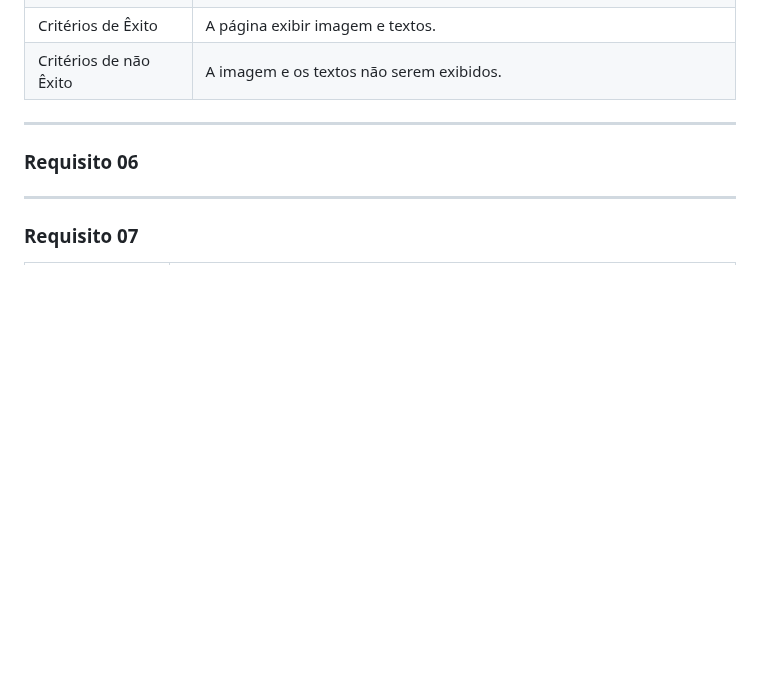
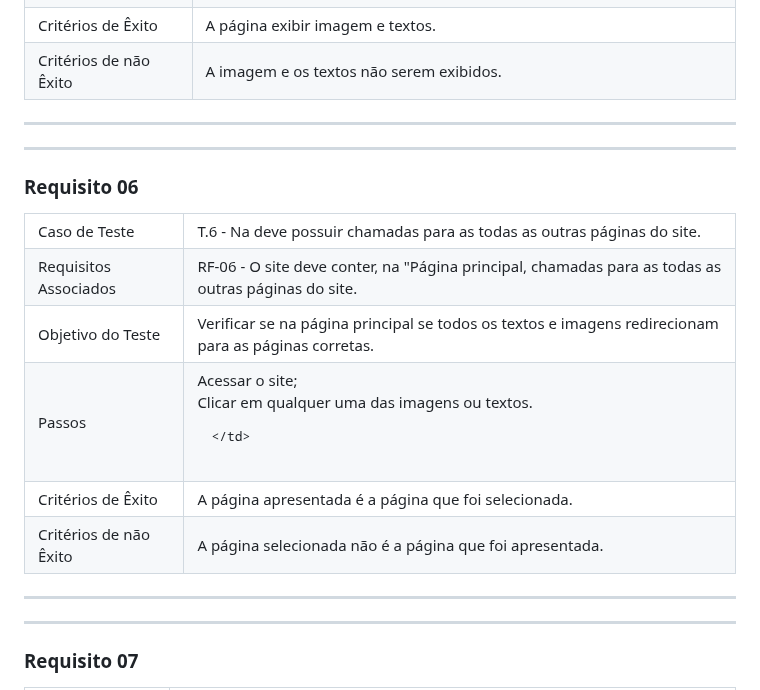
Before and after one commit to ICEI-PUC-Minas-PMV-ADS/pmv-ads-2023-1-e1-proj-web-t7-rich, a Markdown page: README.md, the part around one of its changes. Drawn GitHub-style; blank space fills up the shorter version.

```diff
--- a/README.md
+++ b/README.md
@@ -1473,7 +1473,48 @@ Os testes funcionais a serem realizados no site estão descritos a seguir:
 
 **************************
 
+**************************
+
 ### <a name="rf06plano">Requisito 06</a>
+
+<table border="1" cellspacing="1" cellpadding="1" style="border: thin solid black;">
+<tr>
+	<td>Caso de Teste</td>
+	<td>T.6 - Na deve possuir chamadas para as todas as outras páginas do site.</td>
+</tr>
+<tr>
+	<td>Requisitos Associados</td>
+	<td>RF-06 - O site deve conter, na "Página principal, chamadas para as todas as outras páginas do site.</td>
+</tr>
+<tr>
+	<td>Objetivo do Teste </td>
+	<td>
+		Verificar se na página principal se todos os textos e imagens redirecionam para as páginas corretas.
+	</td>
+</tr>
+<tr>
+	<td>Passos</td>
+	<td>
+		Acessar o site; <br>
+		Clicar em qualquer uma das imagens ou textos.
+
+	</td>
+</tr>
+<tr>
+	<td>Critérios de Êxito</td>
+	<td>
+		A página apresentada é a página que foi selecionada.
+	</td>
+</tr>
+<tr>
+	<td>Critérios de não Êxito</td>
+	<td>
+		A página selecionada não é a página que foi apresentada.
+	</td>
+</tr>
+</table>
+
+**************************
 
 **************************
 
```
Also changed, not shown: other parts of README.md (+1 -1 lines).
